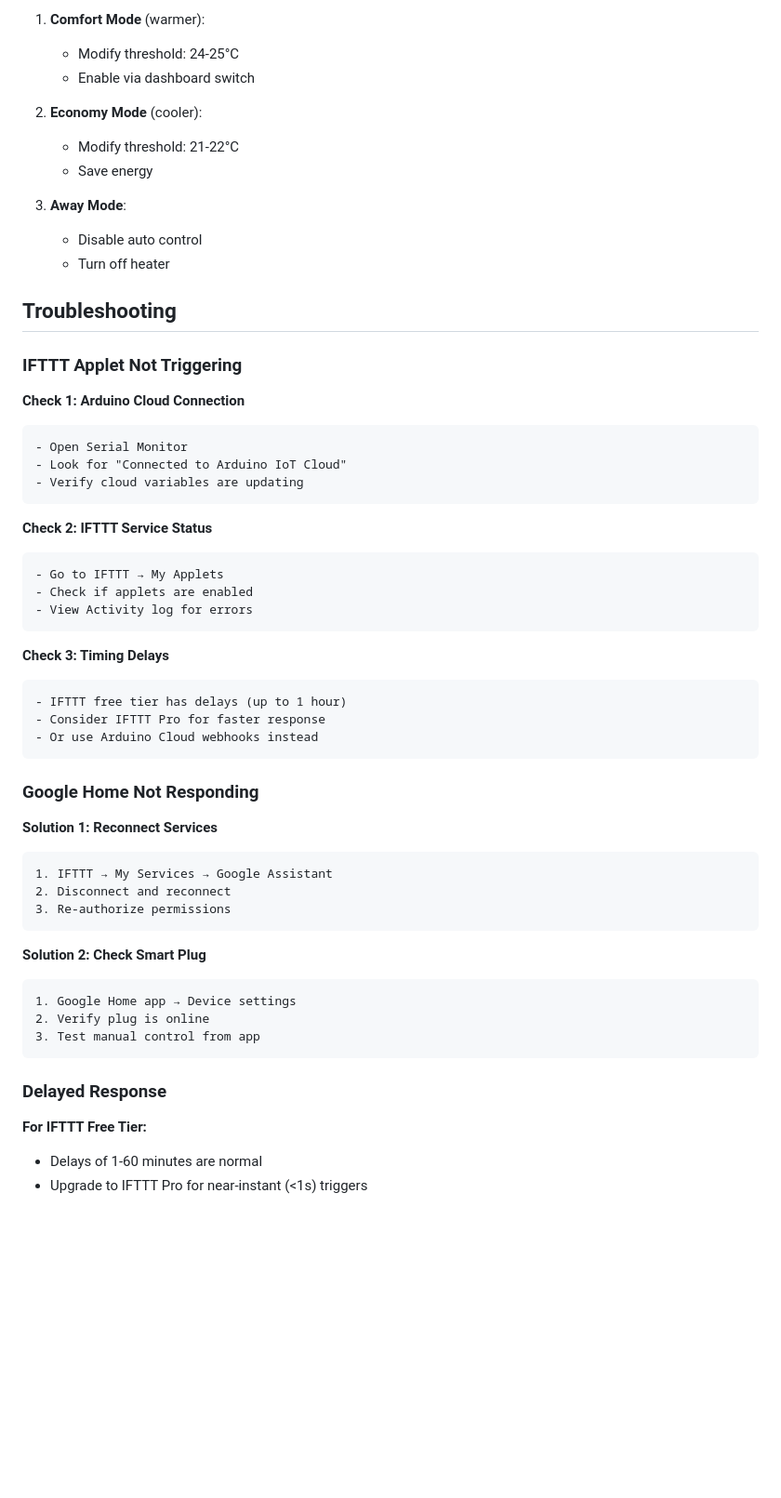
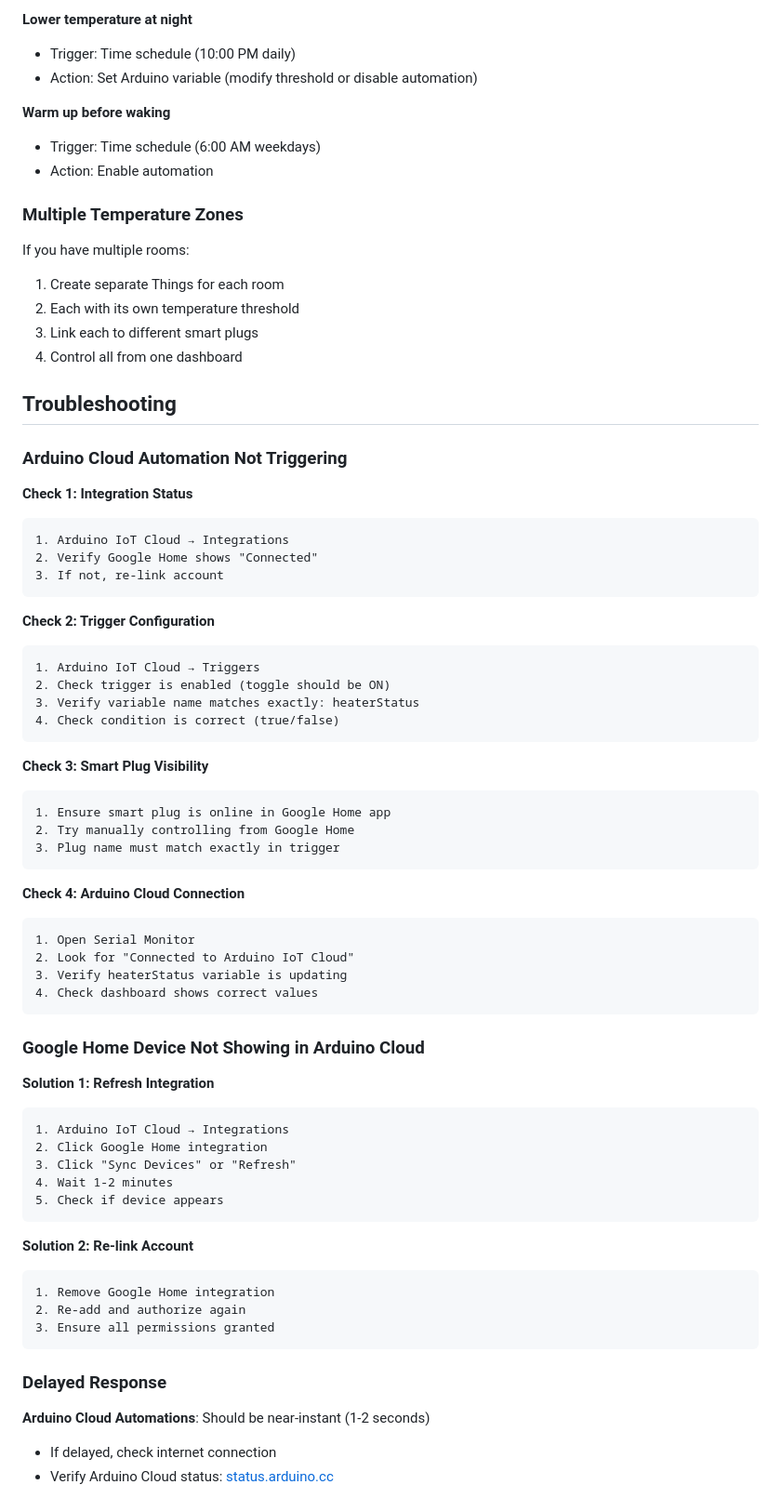
Before and after one commit to scalle0/Utilities, a Markdown page: arduino_temp_control/GOOGLE_HOME_SETUP.md, the part around one of its changes. Shown at 93% size. Drawn GitHub-style; blank space fills up the shorter version.

````diff
--- a/arduino_temp_control/GOOGLE_HOME_SETUP.md
+++ b/arduino_temp_control/GOOGLE_HOME_SETUP.md
@@ -119,60 +155,75 @@ Create Google Home routines for automated control:
 
-1. **Comfort Mode** (warmer):
-   - Modify threshold: 24-25°C
-   - Enable via dashboard switch
+**Lower temperature at night**
+- Trigger: Time schedule (10:00 PM daily)
+- Action: Set Arduino variable (modify threshold or disable automation)
 
-2. **Economy Mode** (cooler):
-   - Modify threshold: 21-22°C
-   - Save energy
+**Warm up before waking**
+- Trigger: Time schedule (6:00 AM weekdays)
+- Action: Enable automation
 
-3. **Away Mode**:
-   - Disable auto control
-   - Turn off heater
+### Multiple Temperature Zones
+
+If you have multiple rooms:
+1. Create separate Things for each room
+2. Each with its own temperature threshold
+3. Link each to different smart plugs
+4. Control all from one dashboard
 
 ## Troubleshooting
 
-### IFTTT Applet Not Triggering
+### Arduino Cloud Automation Not Triggering
 
-**Check 1: Arduino Cloud Connection**
+**Check 1: Integration Status**
 ```
-- Open Serial Monitor
-- Look for "Connected to Arduino IoT Cloud"
-- Verify cloud variables are updating
+1. Arduino IoT Cloud → Integrations
+2. Verify Google Home shows "Connected"
+3. If not, re-link account
 ```
 
-**Check 2: IFTTT Service Status**
+**Check 2: Trigger Configuration**
 ```
-- Go to IFTTT → My Applets
-- Check if applets are enabled
-- View Activity log for errors
+1. Arduino IoT Cloud → Triggers
+2. Check trigger is enabled (toggle should be ON)
+3. Verify variable name matches exactly: heaterStatus
+4. Check condition is correct (true/false)
 ```
 
-**Check 3: Timing Delays**
+**Check 3: Smart Plug Visibility**
 ```
-- IFTTT free tier has delays (up to 1 hour)
-- Consider IFTTT Pro for faster response
-- Or use Arduino Cloud webhooks instead
+1. Ensure smart plug is online in Google Home app
+2. Try manually controlling from Google Home
+3. Plug name must match exactly in trigger
 ```
 
-### Google Home Not Responding
-
-**Solution 1: Reconnect Services**
+**Check 4: Arduino Cloud Connection**
 ```
-1. IFTTT → My Services → Google Assistant
-2. Disconnect and reconnect
-3. Re-authorize permissions
+1. Open Serial Monitor
+2. Look for "Connected to Arduino IoT Cloud"
+3. Verify heaterStatus variable is updating
+4. Check dashboard shows correct values
 ```
 
-**Solution 2: Check Smart Plug**
+### Google Home Device Not Showing in Arduino Cloud
+
+**Solution 1: Refresh Integration**
 ```
-1. Google Home app → Device settings
-2. Verify plug is online
-3. Test manual control from app
+1. Arduino IoT Cloud → Integrations
+2. Click Google Home integration
+3. Click "Sync Devices" or "Refresh"
+4. Wait 1-2 minutes
+5. Check if device appears
+```
+
+**Solution 2: Re-link Account**
+```
+1. Remove Google Home integration
+2. Re-add and authorize again
+3. Ensure all permissions granted
 ```
 
 ### Delayed Response
 
-**For IFTTT Free Tier:**
-- Delays of 1-60 minutes are normal
-- Upgrade to IFTTT Pro for near-instant (<1s) triggers
+**Arduino Cloud Automations**: Should be near-instant (1-2 seconds)
+- If delayed, check internet connection
+- Verify Arduino Cloud status: [status.arduino.cc](https://status.arduino.cc)
 
````
Also changed, not shown: other parts of arduino_temp_control/GOOGLE_HOME_SETUP.md (+245 -112 lines), arduino_temp_control/QUICKSTART.md (+15 -11 lines), arduino_temp_control/README.md (+16 -15 lines).
